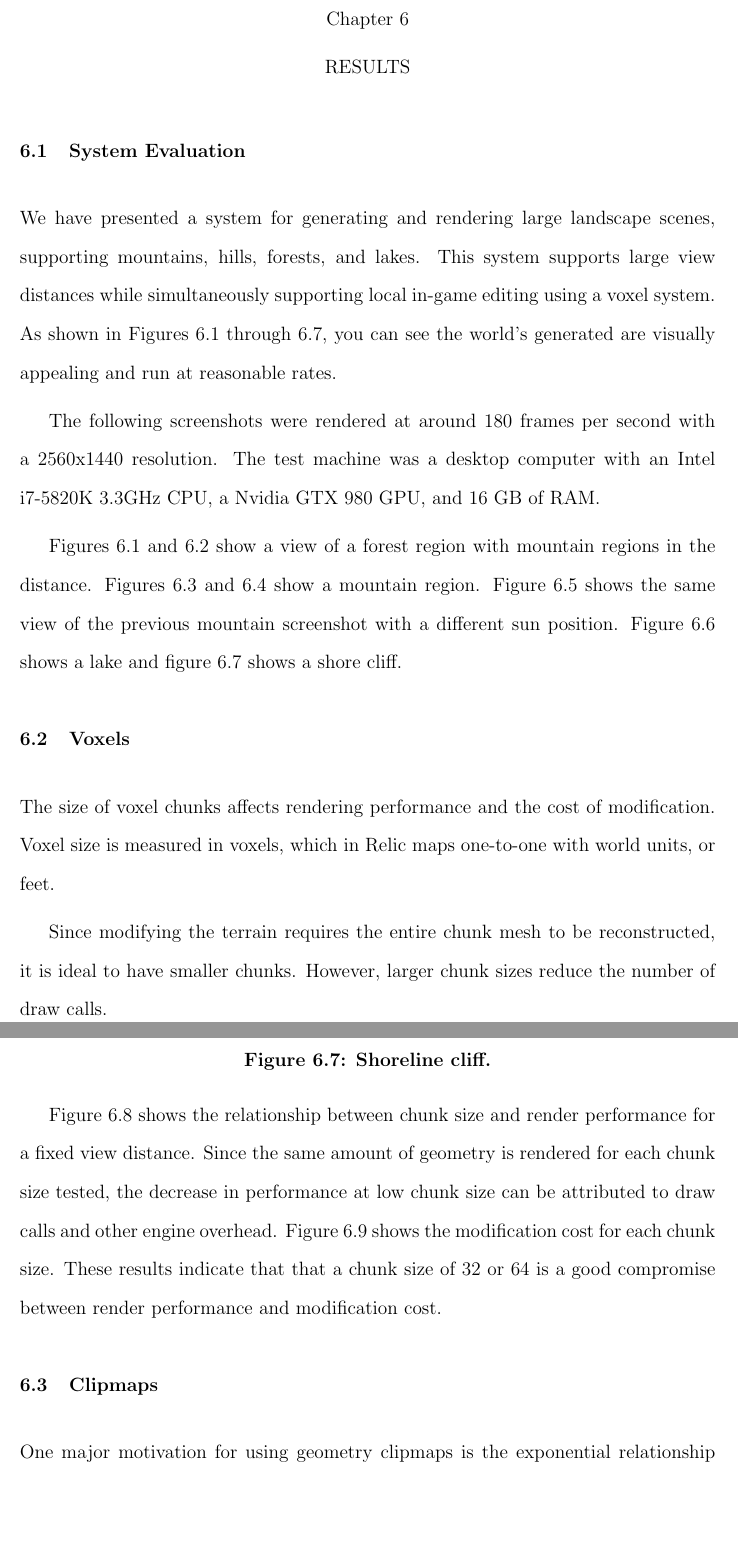
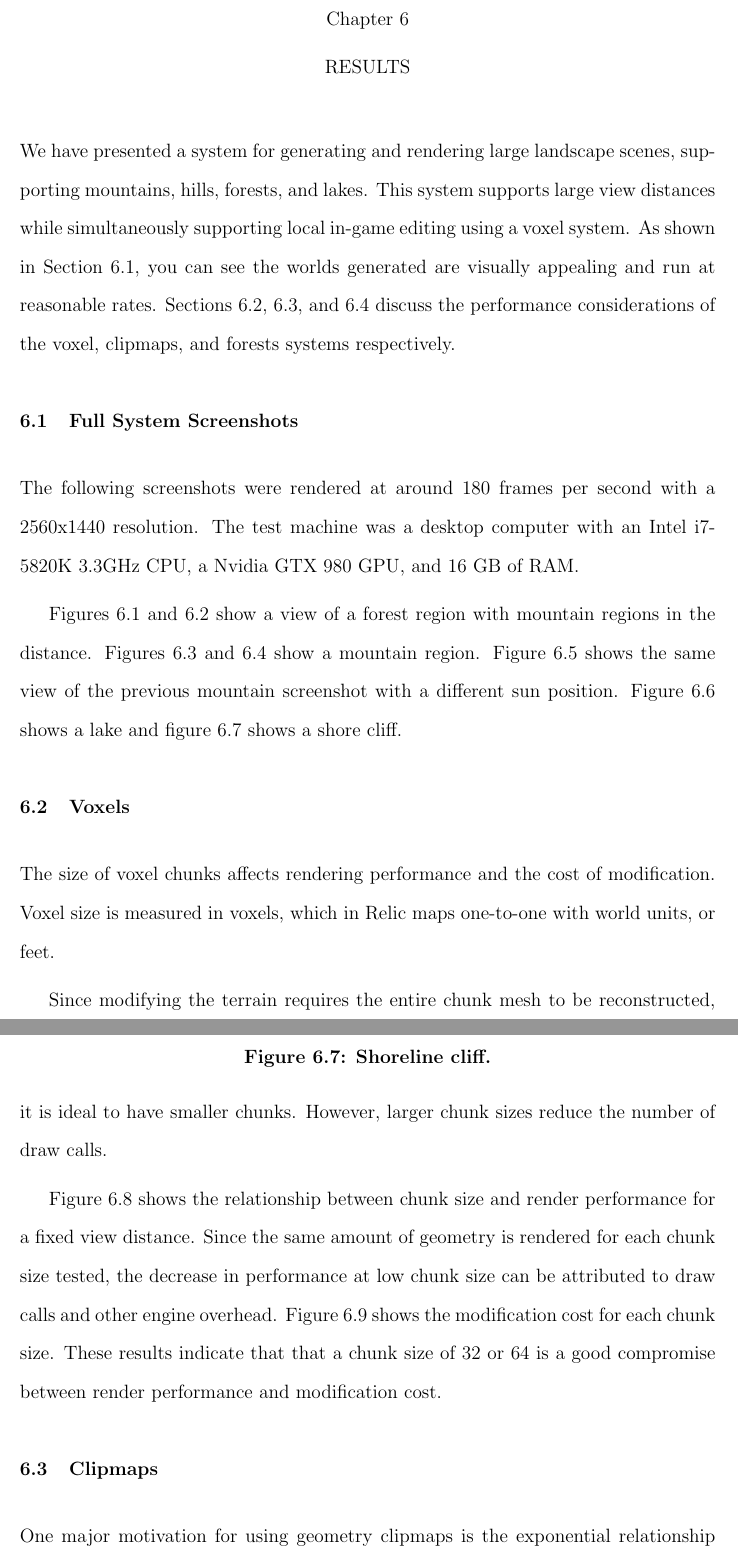
Before and after one commit to iondune/Thesis, a LaTeX thesis (main.tex, which reads chapters/6-results.tex): two parts of pages 53 and 57 of 67, joined at a grey line, cut so that both start at the same text, the shorter picture padded with empty space. Compiled offline with pdfLaTeX; a LaTeX package or settings file that is missing is left out.

Commit message:
Tweak to structure of results

```diff
--- a/chapters/6-results.tex
+++ b/chapters/6-results.tex
@@ -1,11 +1,12 @@
 
 \chapter{Results} \label{results}
 
-\section{System Evaluation}
-
 We have presented a system for generating and rendering large landscape scenes, supporting mountains, hills, forests, and lakes.
 This system supports large view distances while simultaneously supporting local in-game editing using a voxel system.
-As shown in Figures \ref{fig:screenshot00} through \ref{fig:screenshot06}, you can see the world’s generated are visually appealing and run at reasonable rates.
+As shown in Section \ref{sec:screenshots}, you can see the worlds generated are visually appealing and run at reasonable rates.
+Sections \ref{sec:results_voxels}, \ref{sec:results_clipmaps}, and \ref{sec:results_vegetation} discuss the performance considerations of the voxel, clipmaps, and forests systems respectively.
+
+\section{Full System Screenshots} \label{sec:screenshots}
 
 The following screenshots were rendered at around 180 frames per second with a 2560x1440 resolution.
 The test machine was a desktop computer with an Intel i7-5820K 3.3GHz CPU, a Nvidia GTX 980 GPU, and 16 GB of RAM.
@@ -130,7 +131,7 @@ These results indicate that that a chunk size of 32 or 64 is a good compromise b
 	\label{fig:voxel_plot_2}
 \end{figure}
 
-\section{Clipmaps}
+\section{Clipmaps} \label{sec:results_clipmaps}
 
 One major motivation for using geometry clipmaps is the exponential relationship between layer count and view distance.
 Figures \ref{fig:clipmaps_plot_1} and \ref{fig:clipmaps_plot_2} show the relationship between clipmap layers, view distance, and frame time in milliseconds for a scene containing only the clipmaps terrain and a skybox.
```
Also changed, not shown: chapters/6-results.tex (2 more changed lines).
